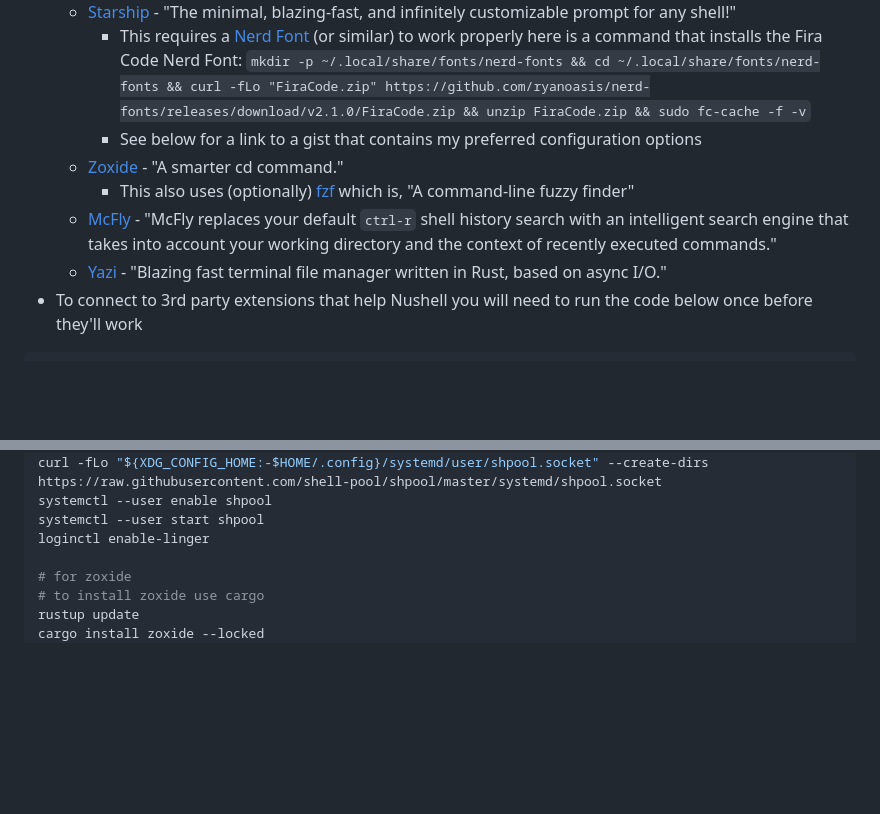
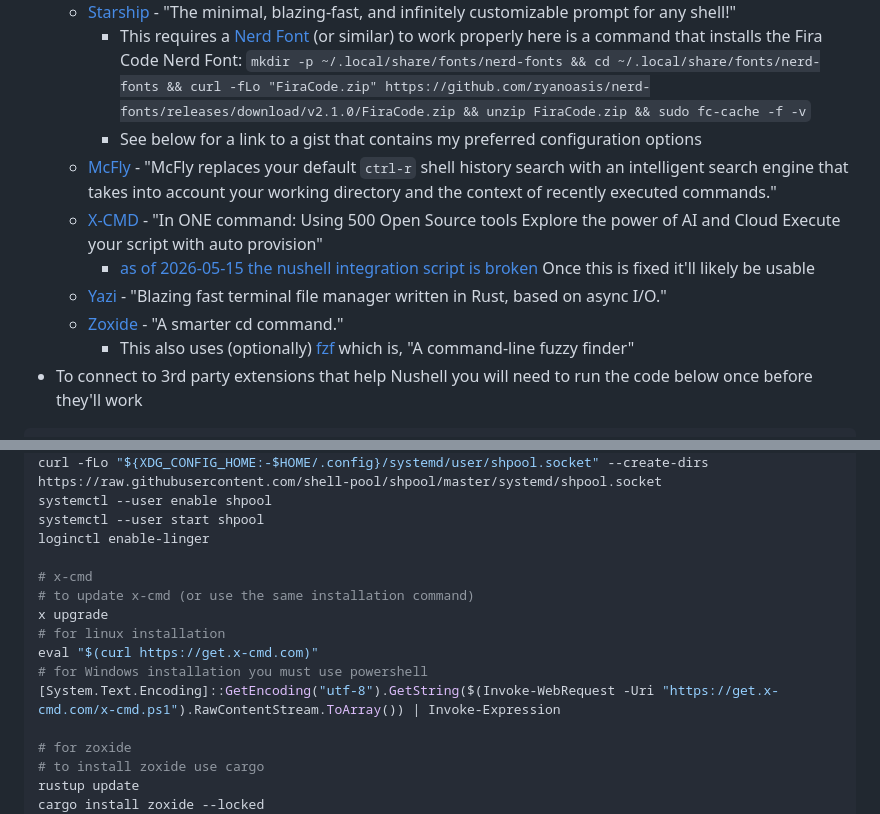
Before and after one commit to ldsands/UsefulCodeSnippets, a Markdown page: ProgrammingLanguages/Rust/Nushell.md, 2 parts joined by grey strips. Drawn GitHub-style; blank space fills up the shorter version.

````diff
--- a/ProgrammingLanguages/Rust/Nushell.md
+++ b/ProgrammingLanguages/Rust/Nushell.md
@@ -75,10 +75,12 @@ code $nu.config-path
     - [Starship](https://starship.rs/) - "The minimal, blazing-fast, and infinitely customizable prompt for any shell!"
         - This requires a [Nerd Font](https://www.nerdfonts.com/) (or similar) to work properly here is a command that installs the Fira Code Nerd Font: `mkdir -p ~/.local/share/fonts/nerd-fonts && cd ~/.local/share/fonts/nerd-fonts && curl -fLo "FiraCode.zip" https://github.com/ryanoasis/nerd-fonts/releases/download/v2.1.0/FiraCode.zip && unzip FiraCode.zip && sudo fc-cache -f -v`
         - See below for a link to a gist that contains my preferred configuration options
+    - [McFly](https://github.com/cantino/mcfly) - "McFly replaces your default `ctrl-r` shell history search with an intelligent search engine that takes into account your working directory and the context of recently executed commands."
+    - [X-CMD](https://www.x-cmd.com/) - "In ONE command: Using 500 Open Source tools Explore the power of AI and Cloud Execute your script with auto provision"
+        - [as of 2026-05-15 the nushell integration script is broken](https://github.com/x-cmd/x-cmd/issues/348) Once this is fixed it'll likely be usable
+    - [Yazi](https://yazi-rs.github.io/) - "Blazing fast terminal file manager written in Rust, based on async I/O."
     - [Zoxide](https://github.com/ajeetdsouza/zoxide#installation) - "A smarter cd command."
         - This also uses (optionally) [fzf](https://github.com/junegunn/fzf) which is, "A command-line fuzzy finder"
-    - [McFly](https://github.com/cantino/mcfly) - "McFly replaces your default `ctrl-r` shell history search with an intelligent search engine that takes into account your working directory and the context of recently executed commands."
-    - [Yazi](https://yazi-rs.github.io/) - "Blazing fast terminal file manager written in Rust, based on async I/O."
 - To connect to 3rd party extensions that help Nushell you will need to run the code below once before they'll work
 
 ```sh
@@ -117,6 +119,14 @@ curl -fLo "${XDG_CONFIG_HOME:-$HOME/.config}/systemd/user/shpool.socket" --creat
 systemctl --user enable shpool
 systemctl --user start shpool
 loginctl enable-linger
+
+# x-cmd
+# to update x-cmd (or use the same installation command)
+x upgrade
+# for linux installation
+eval "$(curl https://get.x-cmd.com)"
+# for Windows installation you must use powershell
+[System.Text.Encoding]::GetEncoding("utf-8").GetString($(Invoke-WebRequest -Uri "https://get.x-cmd.com/x-cmd.ps1").RawContentStream.ToArray()) | Invoke-Expression
 
 # for zoxide
 # to install zoxide use cargo
````
Also changed, not shown: OtherSoftware/AIApplications/ClaudeCodeOpenCode.md (+22 -0 lines), OtherSoftware/Linux/DGXOS.md (+19 -0 lines).
